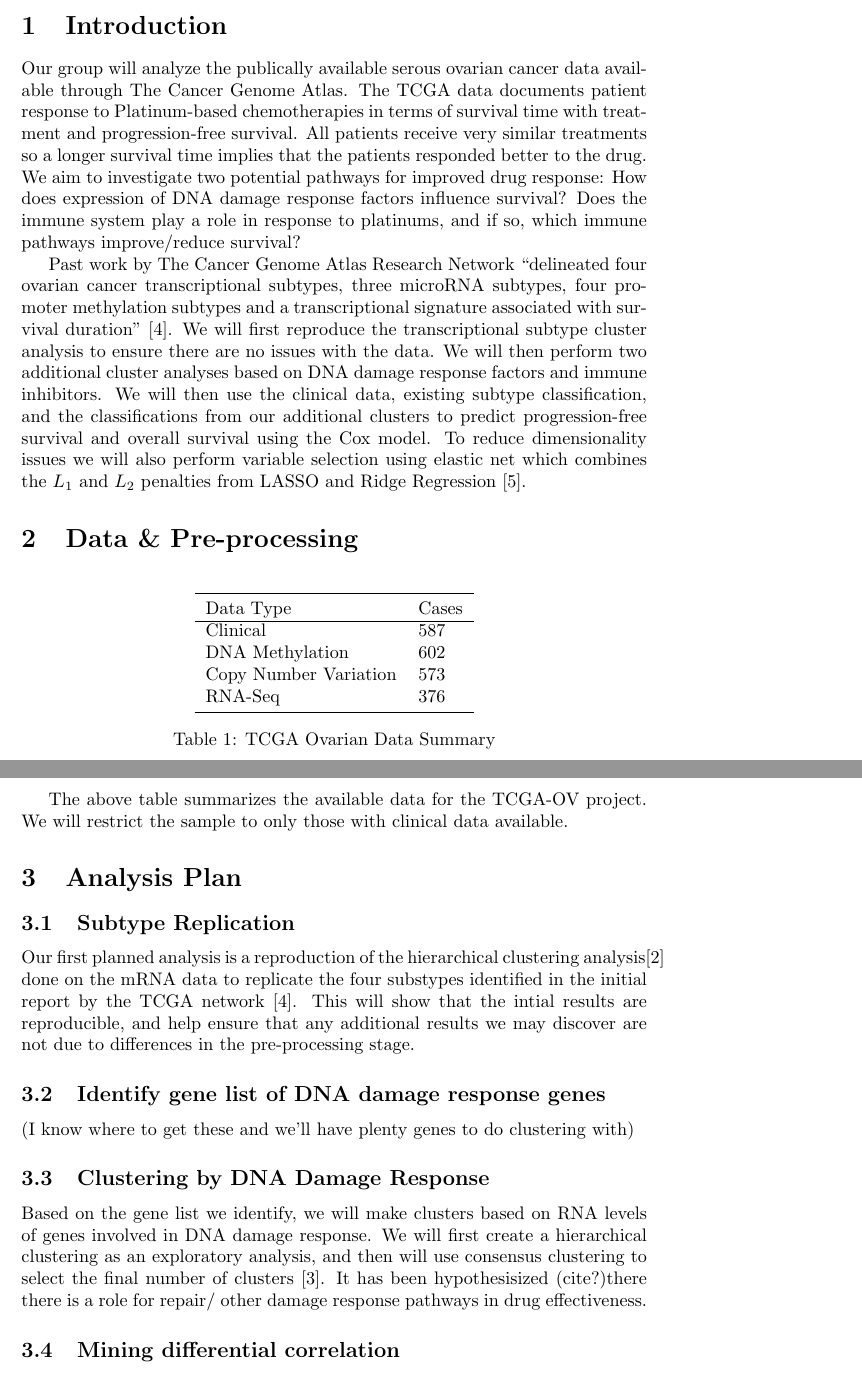
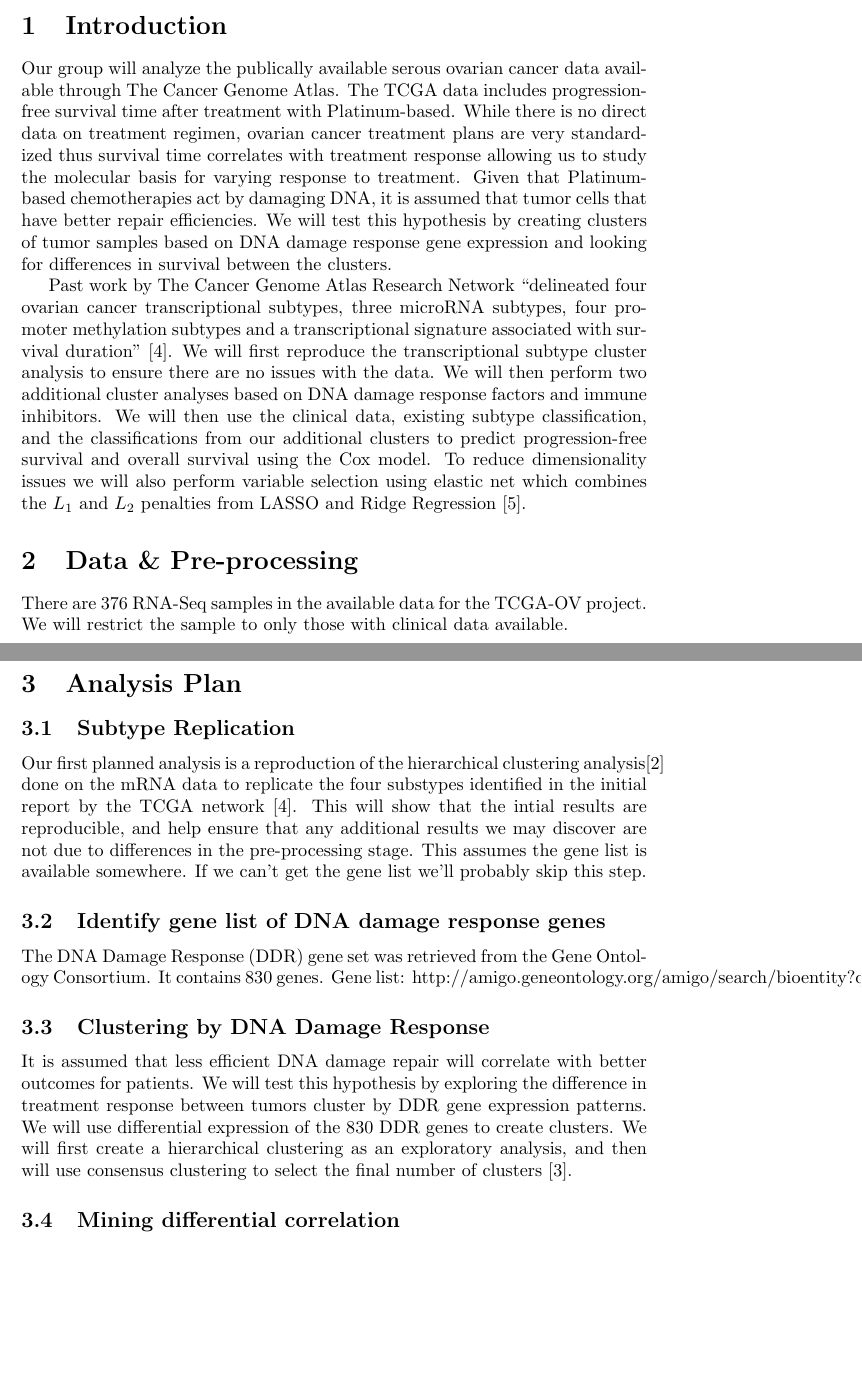
Before and after one commit to jsperger/CancerGenomics, a LaTeX document (proposal.tex): two parts of pages 1 and 2 of 3, joined at a grey line, cut so that both start at the same text, the shorter picture padded with empty space. Compiled offline with pdfLaTeX.

Commit message:
Including Courtney's updates

```diff
--- a/proposal.tex
+++ b/proposal.tex
@@ -15,38 +15,42 @@ Courtney Vaughn, Isaac Robson, Kentaro Hoffman, and John Sperger
 
 \section{Introduction}
 
-   Our group will analyze the publically available serous ovarian cancer data available through The Cancer Genome Atlas. The TCGA data documents patient response to Platinum-based chemotherapies in terms of survival time with treatment and progression-free survival. All patients receive very similar treatments so a longer survival time implies that the patients responded better to the drug. We aim to investigate two potential pathways for improved drug response: How does expression of DNA damage response factors influence survival? Does the immune system play a role in response to platinums, and if so, which immune pathways improve/reduce survival?
+  Our group will analyze the publically available serous ovarian cancer data available through The Cancer Genome Atlas. The TCGA data includes progression-free survival time after treatment with Platinum-based. While there is no direct data on treatment regimen, ovarian cancer treatment plans are very standardized thus survival time correlates with treatment response allowing us to study the molecular basis for varying response to treatment. Given that Platinum-based chemotherapies act by damaging DNA, it is assumed that tumor cells that have better repair efficiencies. We will test this hypothesis by creating clusters of tumor samples based on DNA damage response gene expression and looking for differences in survival between the clusters.
 
    Past work by The Cancer Genome Atlas Research Network ``delineated four ovarian cancer transcriptional subtypes, three microRNA subtypes, four promoter methylation subtypes and a transcriptional signature associated with survival duration'' \cite{cancer2011integrated}. We will first reproduce the transcriptional subtype cluster analysis to ensure there are no issues with the data. We will then perform two additional cluster analyses based on DNA damage response factors and immune inhibitors. We will then use the clinical data, existing subtype classification, and the classifications from our additional clusters to predict progression-free survival and overall survival using the Cox model. To reduce dimensionality issues we will also perform variable selection using elastic net which combines the $L_1$ and $L_2$ penalties from LASSO and Ridge Regression \cite{zou2005regularization}.
 
 \section{Data \& Pre-processing}
 
-\begin{table}[h!] \centering
-  \begin{tabular}{ll} \toprule
-  Data Type & Cases \\
-  \hline
-  Clinical & 587 \\
-  DNA Methylation & 602 \\
-  Copy Number Variation & 573 \\
-  RNA-Seq & 376 \\
-  \bottomrule
-  \end{tabular}
-\caption{TCGA Ovarian Data Summary}
-\end{table}
+%\begin{table}[h!] \centering
+%  \begin{tabular}{ll} \toprule
+%  Data Type & Cases \\
+%  \hline
+%  Clinical & 587 \\
+%  DNA Methylation & 602 \\
+%  Copy Number Variation & 573 \\
+%  RNA-Seq & 376 \\
+%  \bottomrule
+%  \end{tabular}
+%\caption{TCGA Ovarian Data Summary}
+%\end{table}
 
-The above table summarizes the available data for the TCGA-OV project. We will restrict the sample to only those with clinical data available.
+There are 376 RNA-Seq samples in the available data for the TCGA-OV project. We will restrict the sample to only those with clinical data available.
+
+
 
 \section{Analysis Plan}
 
 \subsection{Subtype Replication}
-   Our first planned analysis is a reproduction of the hierarchical clustering analysis\cite{eisen_cluster_1998} done on the mRNA data to replicate the four substypes identified in the initial report by the TCGA network \cite{cancer2011integrated}. This will show that the intial results are reproducible, and help ensure that any additional results we may discover are not due to differences in the pre-processing stage.
+   Our first planned analysis is a reproduction of the hierarchical clustering analysis\cite{eisen_cluster_1998} done on the mRNA data to replicate the four substypes identified in the initial report by the TCGA network \cite{cancer2011integrated}. This will show that the intial results are reproducible, and help ensure that any additional results we may discover are not due to differences in the pre-processing stage. This assumes the gene list is available somewhere. If we can't get the gene list we'll probably skip this step.
 
 %Euclidean distance
 \subsection{Identify gene list of DNA damage response genes}
-(I know where to get these and we'll have plenty genes to do clustering with)
+
+The DNA Damage Response (DDR) gene set was retrieved from the Gene Ontology Consortium.  It contains 830 genes.
+Gene list: http://amigo.geneontology.org/amigo/search/bioentity?q=DNA%20damage%20response
 
 \subsection{Clustering by DNA Damage Response}
-  Based on the gene list we identify, we will make clusters based on RNA levels of genes involved in DNA damage response. We will first create a hierarchical clustering as an exploratory analysis, and then will use consensus clustering to select the final number of clusters \cite{monti_consensus_2003}. It has been hypothesisized (cite?)there there is a role for repair/ other damage response pathways in drug effectiveness.
+  It is assumed that less efficient DNA damage repair will correlate with better outcomes for patients. We will test this hypothesis by exploring the difference in treatment response between tumors cluster by DDR gene expression patterns. We will use differential expression of the 830 DDR genes to create clusters. We will first create a hierarchical clustering as an exploratory analysis, and then will use consensus clustering to select the final number of clusters \cite{monti_consensus_2003}.
 
 \subsection{Mining differential correlation}
 Differential Corrrelation Mining (DCM) is a method developed by Kelly Bodwin, Kai Zhang, and Andrew Nobel for identifying sets of variables where the average pairwise correlation between variables in a set is higher under one sample condition than the other \cite{difcor2016} . We will split the mRNA-seq data into clusters based on the subgroups identified in the previous stage of the analysis and run DCM to identify sets of differentially correlated genes across subtypes. We will then investigate the gene sets to identify potential underlying biological mechanisms. Existing analyses focus on gene counts, and it is possible for counts to remain similar while correlations change. This is potentially interesting because differential correlation could indicate that a group of genes which normally work together aren't functioning together in the same way in a particular subtypes.
```
Also changed, not shown: proposal.pdf, proposal.tex (8 more changed lines).
